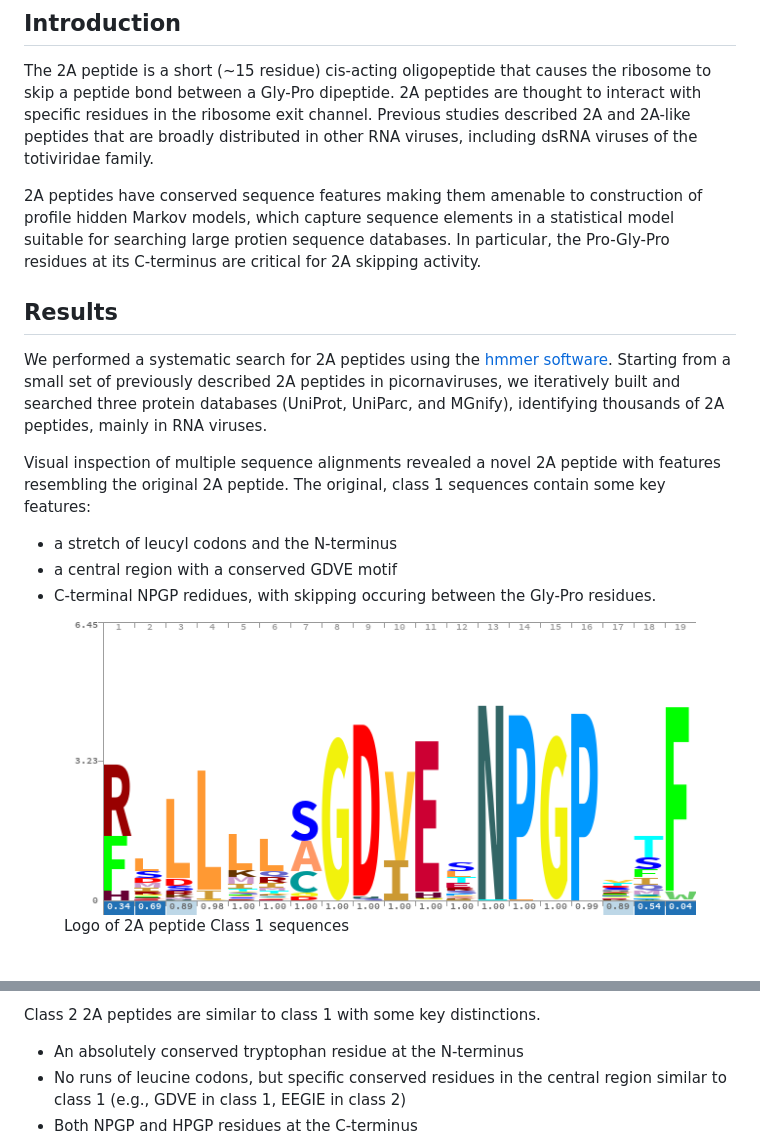
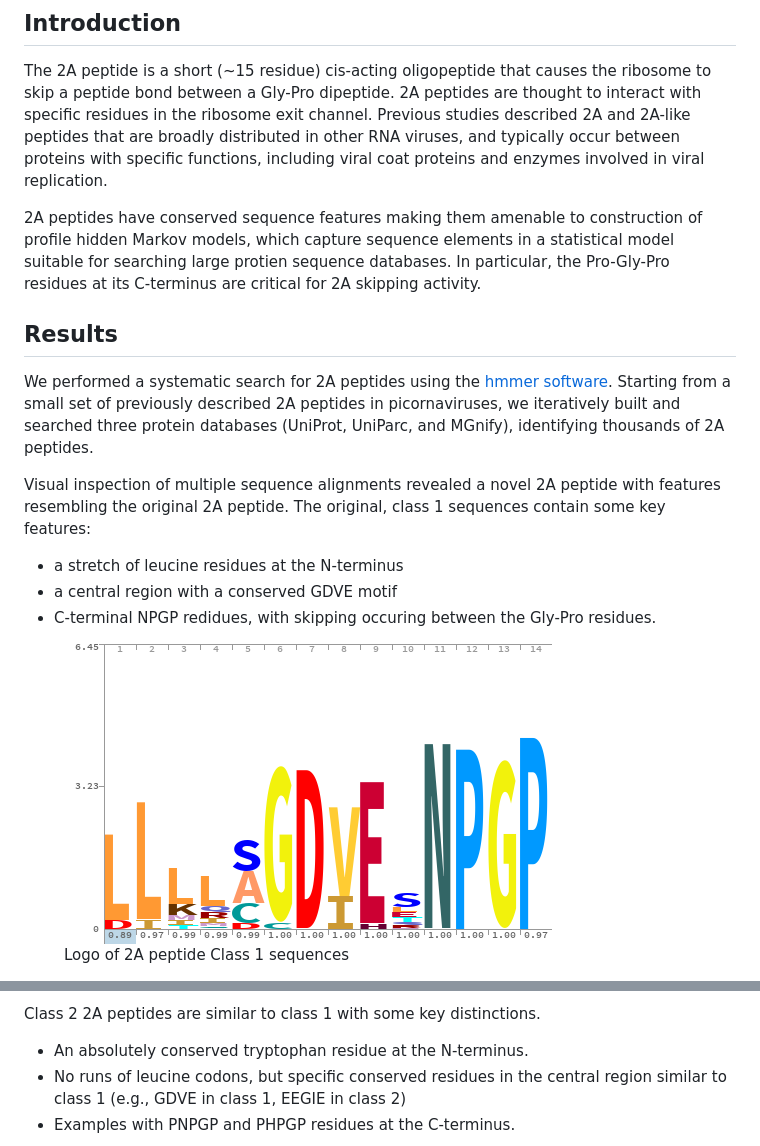
Before and after one commit to rnabioco/2a-peptide-search, a Markdown page: README.md, 2 parts joined by grey strips. Rendered like a GitHub page; pictures changed too: img/class-1.trimmed.logo.png (added).

Commit message:
used trimmed logos

```diff
--- a/README.md
+++ b/README.md
@@ -6,7 +6,9 @@ The 2A peptide is a short (~15 residue) cis-acting oligopeptide that causes the
 ribosome to skip a peptide bond between a Gly-Pro dipeptide. 2A peptides are
 thought to interact with specific residues in the ribosome exit channel.
 Previous studies described 2A and 2A-like peptides that are broadly distributed
-in other RNA viruses, including dsRNA viruses of the totiviridae family.
+in other RNA viruses, and typically occur between proteins with specific
+functions, including viral coat proteins and enzymes involved in viral
+replication.
 
 2A peptides have conserved sequence features making them amenable to
 construction of profile hidden Markov models, which capture sequence elements in
@@ -19,19 +21,19 @@ skipping activity.
 We performed a systematic search for 2A peptides using the [hmmer
 software](http://hmmer.org/).  Starting from a small set of previously described
 2A peptides in picornaviruses, we iteratively built and searched three protein
-databases (UniProt, UniParc, and MGnify), identifying thousands of 2A peptides,
-mainly in RNA viruses.
+databases (UniProt, UniParc, and MGnify), identifying thousands of 2A
+peptides.
 
 Visual inspection of multiple sequence alignments revealed a novel 2A
 peptide with features resembling the original 2A peptide. The original,
 class 1 sequences contain some key features:
 
-- a stretch of leucyl codons and the N-terminus
+- a stretch of leucine residues at the N-terminus
 - a central region with a conserved GDVE motif
 - C-terminal NPGP redidues, with skipping occuring between the Gly-Pro residues.
 
 <figure>
-  <img src="img/class-1.logo.png">
+  <img src="img/class-1.trimmed.logo.png">
   <figcaption>Logo of 2A peptide Class 1 sequences</figcaption>
 </figure>
 
@@ -38,9 +42,9 @@ class 1 sequences contain some key features:
 Class 2 2A peptides are similar to class 1 with some key distinctions.
 
-- An absolutely conserved tryptophan residue at the N-terminus
+- An absolutely conserved tryptophan residue at the N-terminus.
 - No runs of leucine codons, but specific conserved residues in the
   central region similar to class 1 (e.g., GDVE in class 1, EEGIE in class
   2)
-- Both NPGP and HPGP residues at the C-terminus
+- Examples with PNPGP and PHPGP residues at the C-terminus.
 
 <figure>
```
Also changed, not shown: other parts of README.md (+3 -1 lines), img/class-2.trimmed.logo.png (added).
